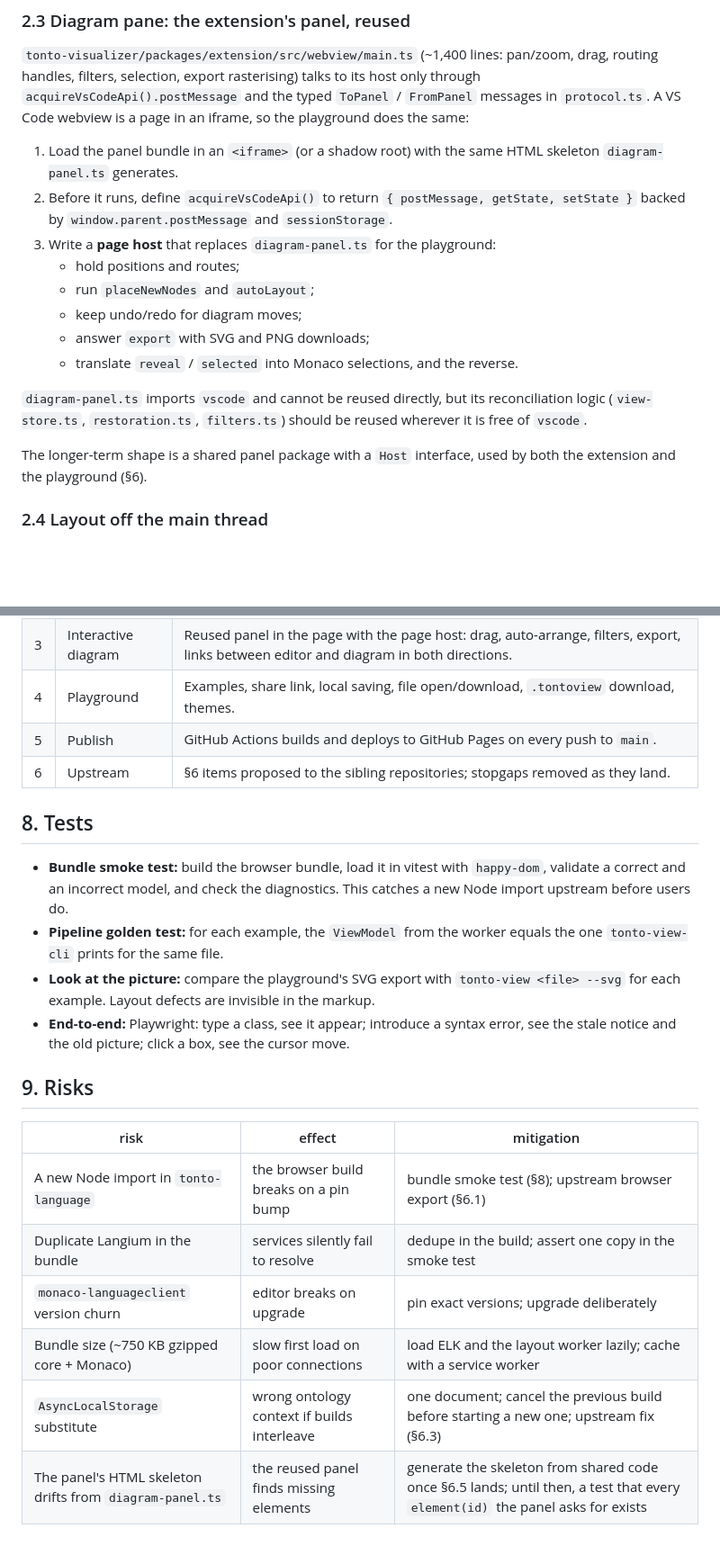
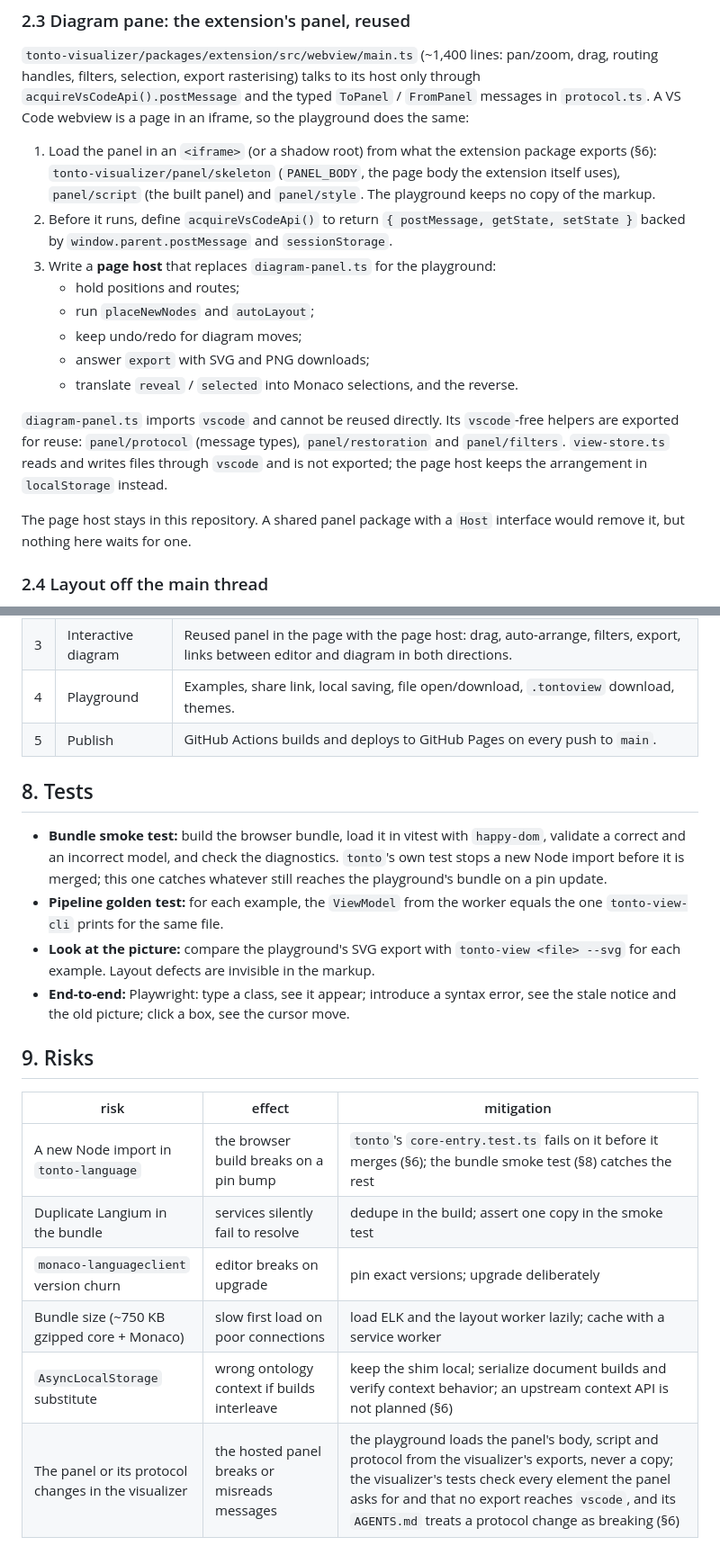
Before and after one commit to nemo-ufes/tonto-playground, a Markdown page: docs/PLAN.md, 2 parts joined by grey strips. Shown at 90% size. Drawn GitHub-style; blank space fills up the shorter version.

```diff
--- a/docs/PLAN.md
+++ b/docs/PLAN.md
@@ -83,8 +83,10 @@ to its host only through `acquireVsCodeApi().postMessage` and the typed
 `ToPanel` / `FromPanel` messages in `protocol.ts`. A VS Code webview is a page in
 an iframe, so the playground does the same:
 
-1. Load the panel bundle in an `<iframe>` (or a shadow root) with the same HTML
-   skeleton `diagram-panel.ts` generates.
+1. Load the panel in an `<iframe>` (or a shadow root) from what the extension
+   package exports (§6): `tonto-visualizer/panel/skeleton` (`PANEL_BODY`, the
+   page body the extension itself uses), `panel/script` (the built panel) and
+   `panel/style`. The playground keeps no copy of the markup.
 2. Before it runs, define `acquireVsCodeApi()` to return
    `{ postMessage, getState, setState }` backed by `window.parent.postMessage`
    and `sessionStorage`.
@@ -95,12 +97,14 @@ an iframe, so the playground does the same:
    - answer `export` with SVG and PNG downloads;
    - translate `reveal` / `selected` into Monaco selections, and the reverse.
 
-`diagram-panel.ts` imports `vscode` and cannot be reused directly, but its
-reconciliation logic (`view-store.ts`, `restoration.ts`, `filters.ts`) should be
-reused wherever it is free of `vscode`.
+`diagram-panel.ts` imports `vscode` and cannot be reused directly. Its
+`vscode`-free helpers are exported for reuse: `panel/protocol` (message
+types), `panel/restoration` and `panel/filters`. `view-store.ts` reads and
+writes files through `vscode` and is not exported; the page host keeps the
+arrangement in `localStorage` instead.
 
-The longer-term shape is a shared panel package with a `Host` interface, used by
-both the extension and the playground (§6).
+The page host stays in this repository. A shared panel package with a `Host`
+interface would remove it, but nothing here waits for one.
 
 ### 2.4 Layout off the main thread
 
@@ -250,13 +293,14 @@ None of these block the first release; each removes a stopgap from §3 or §4.
 | 3 | Interactive diagram | Reused panel in the page with the page host: drag, auto-arrange, filters, export, links between editor and diagram in both directions. |
 | 4 | Playground | Examples, share link, local saving, file open/download, `.tontoview` download, themes. |
 | 5 | Publish | GitHub Actions builds and deploys to GitHub Pages on every push to `main`. |
-| 6 | Upstream | §6 items proposed to the sibling repositories; stopgaps removed as they land. |
 
 ## 8. Tests
 
 - **Bundle smoke test:** build the browser bundle, load it in vitest with
   `happy-dom`, validate a correct and an incorrect model, and check the
-  diagnostics. This catches a new Node import upstream before users do.
+  diagnostics. `tonto`'s own test stops a new Node import before it is merged;
+  this one catches whatever still reaches the playground's bundle on a pin
+  update.
 - **Pipeline golden test:** for each example, the `ViewModel` from the worker
   equals the one `tonto-view-cli` prints for the same file.
 - **Look at the picture:** compare the playground's SVG export with
@@ -270,9 +314,9 @@ None of these block the first release; each removes a stopgap from §3 or §4.
 
 | risk | effect | mitigation |
 |---|---|---|
-| A new Node import in `tonto-language` | the browser build breaks on a pin bump | bundle smoke test (§8); upstream browser export (§6.1) |
+| A new Node import in `tonto-language` | the browser build breaks on a pin bump | `tonto`'s `core-entry.test.ts` fails on it before it merges (§6); the bundle smoke test (§8) catches the rest |
 | Duplicate Langium in the bundle | services silently fail to resolve | dedupe in the build; assert one copy in the smoke test |
 | `monaco-languageclient` version churn | editor breaks on upgrade | pin exact versions; upgrade deliberately |
 | Bundle size (~750 KB gzipped core + Monaco) | slow first load on poor connections | load ELK and the layout worker lazily; cache with a service worker |
-| `AsyncLocalStorage` substitute | wrong ontology context if builds interleave | one document; cancel the previous build before starting a new one; upstream fix (§6.3) |
-| The panel's HTML skeleton drifts from `diagram-panel.ts` | the reused panel finds missing elements | generate the skeleton from shared code once §6.5 lands; until then, a test that every `element(id)` the panel asks for exists |
+| `AsyncLocalStorage` substitute | wrong ontology context if builds interleave | keep the shim local; serialize document builds and verify context behavior; an upstream context API is not planned (§6) |
+| The panel or its protocol changes in the visualizer | the hosted panel breaks or misreads messages | the playground loads the panel's body, script and protocol from the visualizer's exports, never a copy; the visualizer's tests check every element the panel asks for and that no export reaches `vscode`, and its `AGENTS.md` treats a protocol change as breaking (§6) |
```
Also changed, not shown: other parts of docs/PLAN.md (+73 -34 lines).
